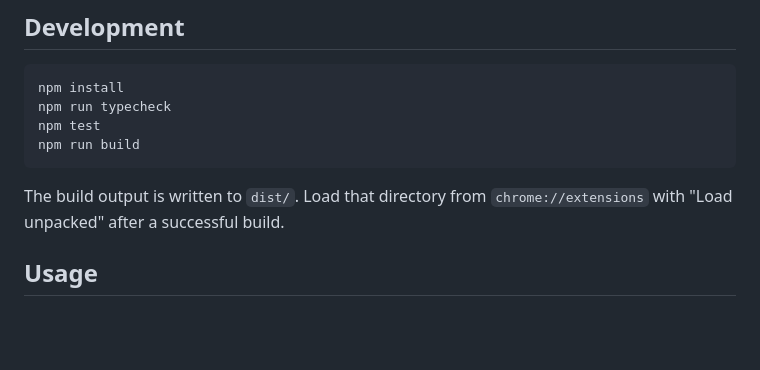
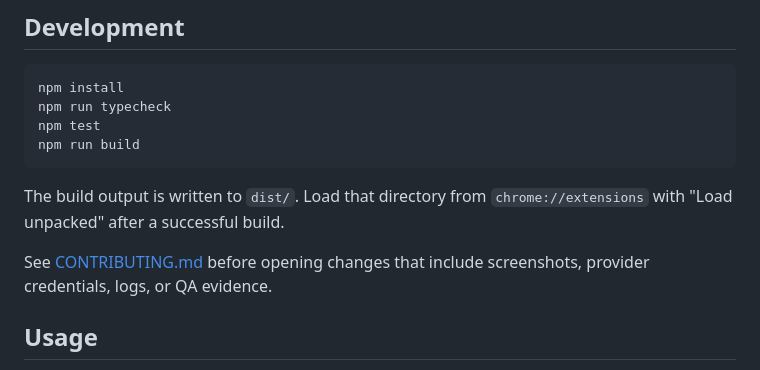
Before and after one commit to 0xdaike/realtime-translate-extension, a Markdown page: README.md, the part around the change. Drawn GitHub-style; blank space fills up the shorter version.

```diff
--- a/README.md
+++ b/README.md
@@ -56,6 +56,8 @@ npm run build
 
 The build output is written to `dist/`. Load that directory from `chrome://extensions` with "Load unpacked" after a successful build.
 
+See [CONTRIBUTING.md](./CONTRIBUTING.md) before opening changes that include screenshots, provider credentials, logs, or QA evidence.
+
 ## Usage
 
 1. Build the extension.
```
Also changed, not shown: CONTRIBUTING.md (added, +45 -0 lines), docs/MANUAL_QA.md (+33 -0 lines).
